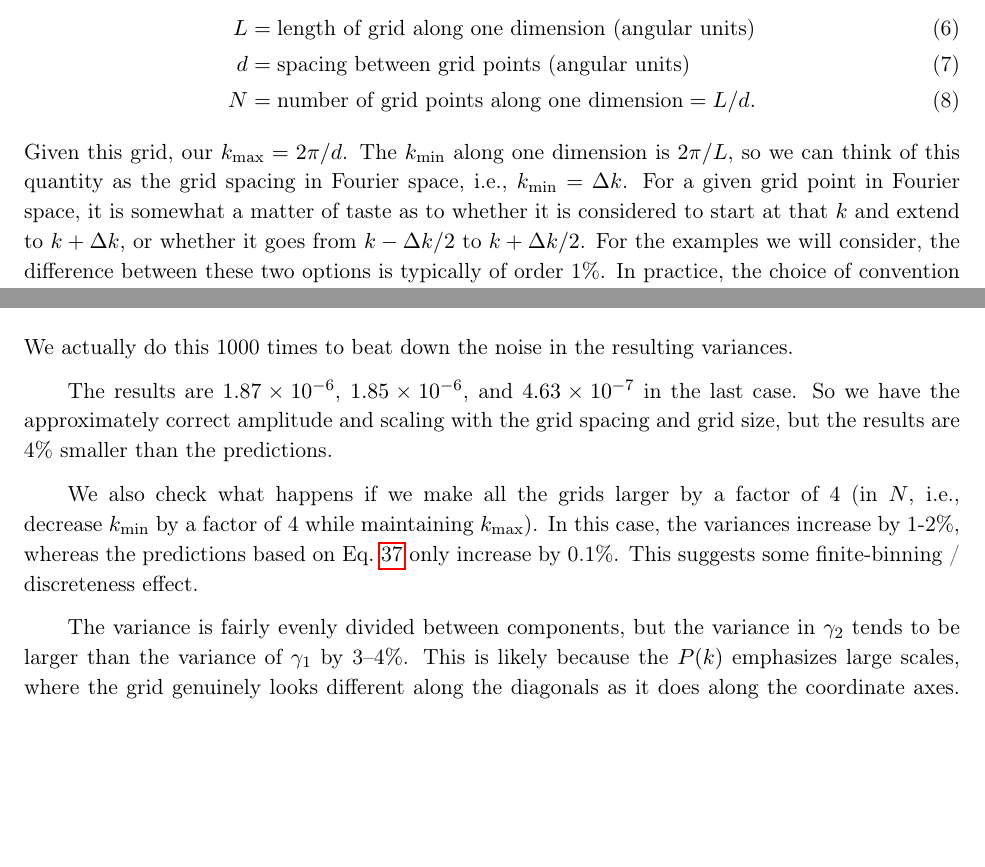
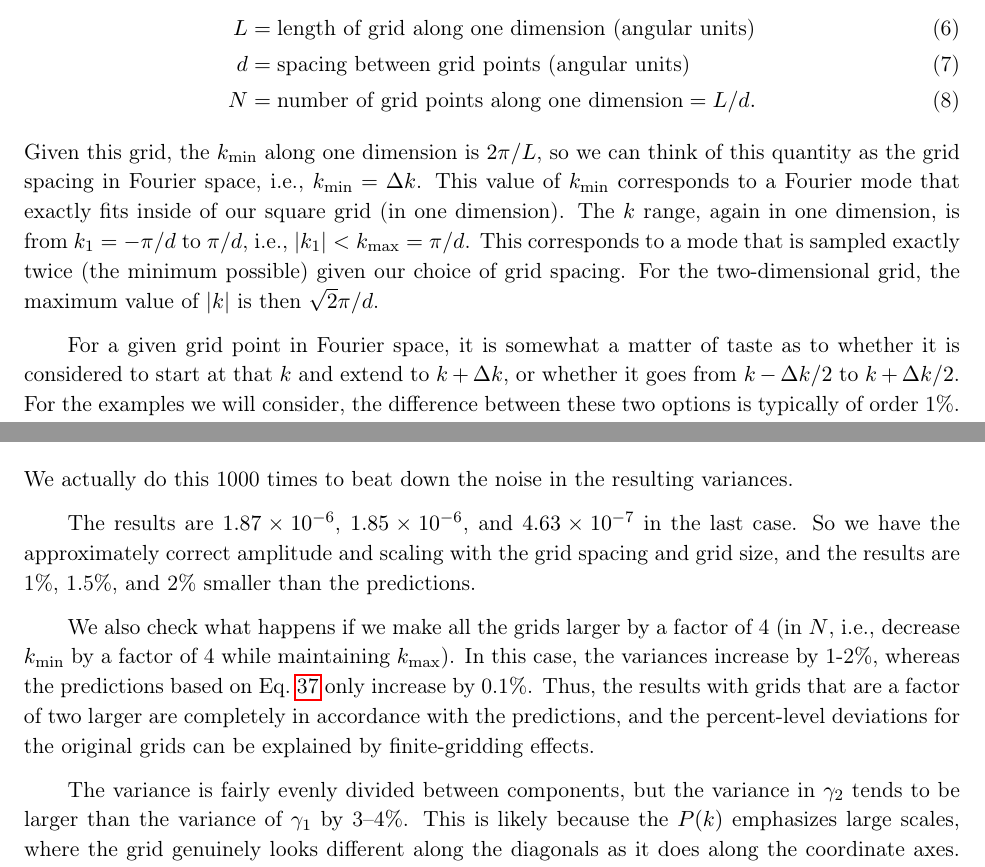
Before and after one commit to GalSim-developers/GalSim, a LaTeX paper (devel/modules/lensing_engine.tex): two parts of pages 3 and 11 of 18, joined at a grey line, cut so that both start at the same text, the shorter picture padded with empty space. Compiled offline with pdfLaTeX.

Commit message:
fix for kmax value (#248)

```diff
--- a/devel/modules/lensing_engine.tex
+++ b/devel/modules/lensing_engine.tex
@@ -132,9 +132,17 @@ L &= \mbox{length of grid along one dimension (angular units)}\\
 d &= \mbox{spacing between grid points (angular units)}\\
 N &= \mbox{number of grid points along one dimension} = L/d.
 \end{align}
-Given this grid, our $\kmax=2\pi/d$.  The \kmin\ along one dimension
-is $2\pi/L$, so we can think of this quantity as the grid spacing in
-Fourier space, i.e., $\kmin=\Delta k$.  For a given grid point in
+Given this grid, the \kmin\ along one dimension is $2\pi/L$, so we can
+think of this quantity as the grid spacing in Fourier space, i.e.,
+$\kmin=\Delta k$.  This value of \kmin\ corresponds to a Fourier mode
+that exactly fits inside of our square grid (in one dimension).  The
+$k$ range, again in one dimension, is from $k_1=-\pi/d$ to $\pi/d$,
+i.e., $|k_1|<\kmax=\pi/d$.  This corresponds to a mode that is sampled
+exactly twice (the minimum possible) given our choice of grid
+spacing.  For the two-dimensional grid, the maximum value of $|k|$ is
+then $\sqrt{2}\pi/d$.
+
+For a given grid point in
 Fourier space, it is
 somewhat a matter of taste as to whether it is considered to start at
 that $k$ and extend to $k+\Delta k$, or whether it goes from $k-\Delta
@@ -544,14 +552,16 @@ variances.
 
 The results are $1.87\times 10^{-6}$, $1.85\times 10^{-6}$, and
 $4.63\times 10^{-7}$ in the last case.  So we have the approximately
-correct amplitude and scaling with the grid spacing and grid size, but
-the results are 4\% smaller than the predictions.
+correct amplitude and scaling with the grid spacing and grid size, and
+the results are 1\%, 1.5\%, and 2\% smaller than the predictions.
 
 We also check what happens if we make all the grids larger by a factor
 of 4 (in $N$, i.e., decrease \kmin\ by a factor of 4 while maintaining
 \kmax).  In this case, the variances increase by 1-2\%, whereas the
 predictions  based on Eq.~\ref{E:vargauss} only increase by 0.1\%.
-This suggests some finite-binning / discreteness effect.
+Thus, the results with grids that are a factor of two larger are
+completely in accordance with the predictions, and the percent-level deviations for the
+original grids can be explained by finite-gridding effects.
 
 The variance is fairly evenly divided between components, but the
 variance in $\gamma_2$ tends to be larger than the variance of
```
Also changed, not shown: devel/modules/lensing_engine.pdf, devel/modules/lensing_engine.tex (12 more changed lines).
